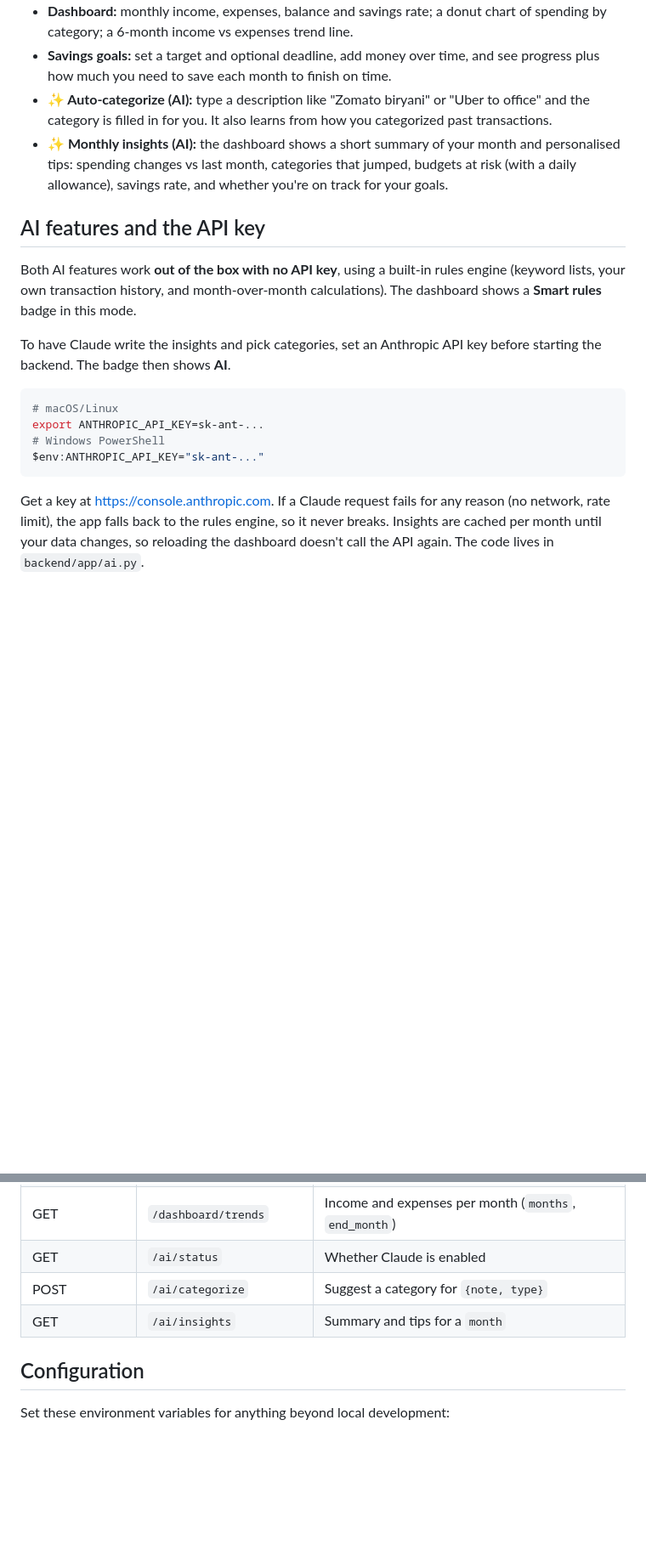
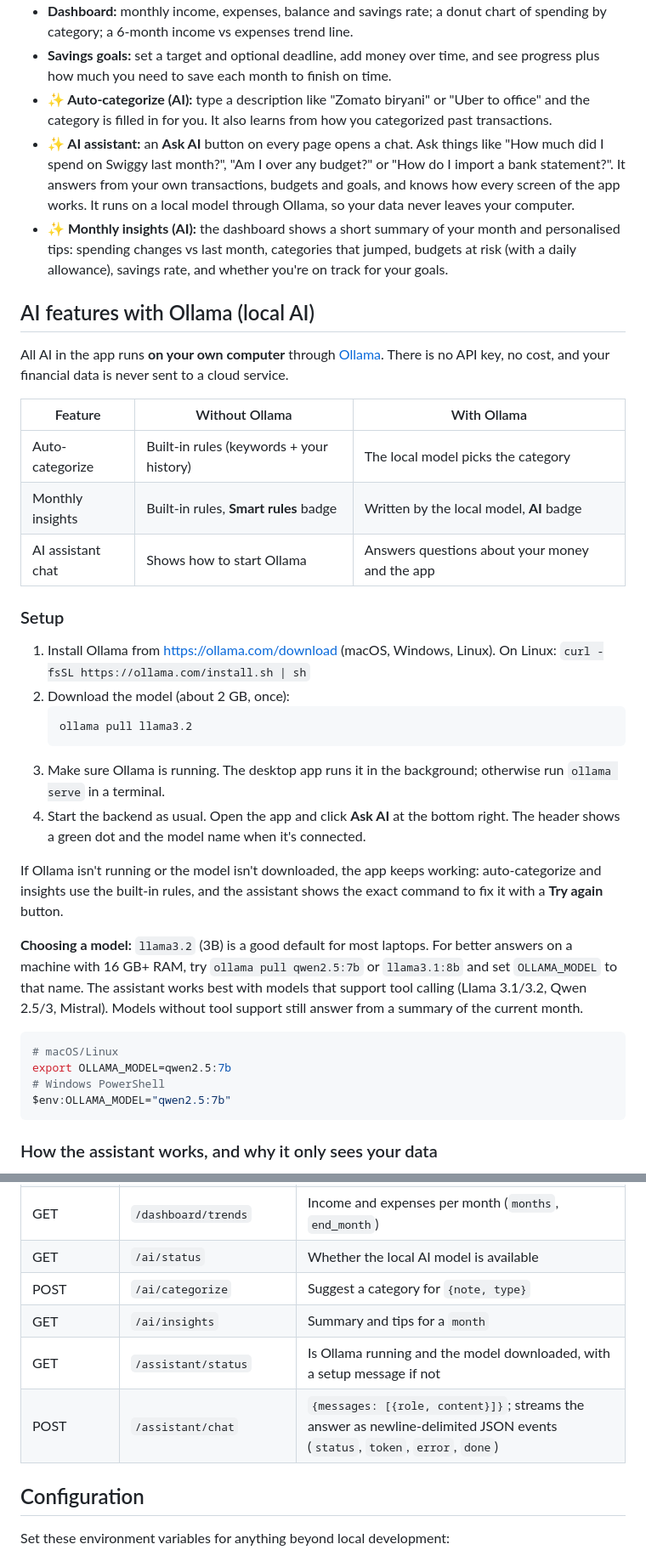
Before and after one commit to Jurioton/Finance_Tracker, a Markdown page: README.md, 2 parts joined by grey strips. Shown at 85% size. Rendered like a GitHub page; blank space fills up the shorter version.

````diff
--- a/README.md
+++ b/README.md
@@ -15,20 +15,39 @@ A full stack web app to record income and expenses, set monthly budgets, see spe
 - **Dashboard:** monthly income, expenses, balance and savings rate; a donut chart of spending by category; a 6‑month income vs expenses trend line.
 - **Savings goals:** set a target and optional deadline, add money over time, and see progress plus how much you need to save each month to finish on time.
 - **✨ Auto-categorize (AI):** type a description like "Zomato biryani" or "Uber to office" and the category is filled in for you. It also learns from how you categorized past transactions.
+- **✨ AI assistant:** an **Ask AI** button on every page opens a chat. Ask things like "How much did I spend on Swiggy last month?", "Am I over any budget?" or "How do I import a bank statement?". It answers from your own transactions, budgets and goals, and knows how every screen of the app works. It runs on a local model through Ollama, so your data never leaves your computer.
 - **✨ Monthly insights (AI):** the dashboard shows a short summary of your month and personalised tips: spending changes vs last month, categories that jumped, budgets at risk (with a daily allowance), savings rate, and whether you're on track for your goals.
 
-## AI features and the API key
+## AI features with Ollama (local AI)
 
-Both AI features work **out of the box with no API key**, using a built-in rules engine (keyword lists, your own transaction history, and month-over-month calculations). The dashboard shows a **Smart rules** badge in this mode.
+All AI in the app runs **on your own computer** through [Ollama](https://ollama.com). There is no API key, no cost, and your financial data is never sent to a cloud service.
 
-To have Claude write the insights and pick categories, set an Anthropic API key before starting the backend. The badge then shows **AI**.
+| Feature | Without Ollama | With Ollama |
+|---|---|---|
+| Auto-categorize | Built-in rules (keywords + your history) | The local model picks the category |
+| Monthly insights | Built-in rules, **Smart rules** badge | Written by the local model, **AI** badge |
+| AI assistant chat | Shows how to start Ollama | Answers questions about your money and the app |
+
+### Setup
+
+1. Install Ollama from https://ollama.com/download (macOS, Windows, Linux). On Linux: `curl -fsSL https://ollama.com/install.sh | sh`
+2. Download the model (about 2 GB, once):
+   ```bash
+   ollama pull llama3.2
+   ```
+3. Make sure Ollama is running. The desktop app runs it in the background; otherwise run `ollama serve` in a terminal.
+4. Start the backend as usual. Open the app and click **Ask AI** at the bottom right. The header shows a green dot and the model name when it's connected.
+
+If Ollama isn't running or the model isn't downloaded, the app keeps working: auto-categorize and insights use the built-in rules, and the assistant shows the exact command to fix it with a **Try again** button.
+
+**Choosing a model:** `llama3.2` (3B) is a good default for most laptops. For better answers on a machine with 16 GB+ RAM, try `ollama pull qwen2.5:7b` or `llama3.1:8b` and set `OLLAMA_MODEL` to that name. The assistant works best with models that support tool calling (Llama 3.1/3.2, Qwen 2.5/3, Mistral). Models without tool support still answer from a summary of the current month.
 
 ```bash
 # macOS/Linux
-export ANTHROPIC_API_KEY=sk-ant-...
+export OLLAMA_MODEL=qwen2.5:7b
 # Windows PowerShell
-$env:ANTHROPIC_API_KEY="sk-ant-..."
+$env:OLLAMA_MODEL="qwen2.5:7b"
 ```
 
-Get a key at https://console.anthropic.com. If a Claude request fails for any reason (no network, rate limit), the app falls back to the rules engine, so it never breaks. Insights are cached per month until your data changes, so reloading the dashboard doesn't call the API again. The code lives in `backend/app/ai.py`.
+### How the assistant works, and why it only sees your data
 
@@ -120,9 +149,11 @@ All endpoints except register and login need an `Authorization: Bearer <token>`
 | POST | `/goals/{id}/contribute` | Add money to a goal |
 | GET | `/dashboard/summary` | Month totals, spending by category, budget alerts |
 | GET | `/dashboard/trends` | Income and expenses per month (`months`, `end_month`) |
-| GET | `/ai/status` | Whether Claude is enabled |
+| GET | `/ai/status` | Whether the local AI model is available |
 | POST | `/ai/categorize` | Suggest a category for `{note, type}` |
 | GET | `/ai/insights` | Summary and tips for a `month` |
+| GET | `/assistant/status` | Is Ollama running and the model downloaded, with a setup message if not |
+| POST | `/assistant/chat` | `{messages: [{role, content}]}`; streams the answer as newline-delimited JSON events (`status`, `token`, `error`, `done`) |
 
 ## Configuration
 
````
Also changed, not shown: other parts of README.md (+19 -6 lines), docs/screenshots/assistant-mobile.png (added), docs/screenshots/assistant.png (added), 17 other files.
